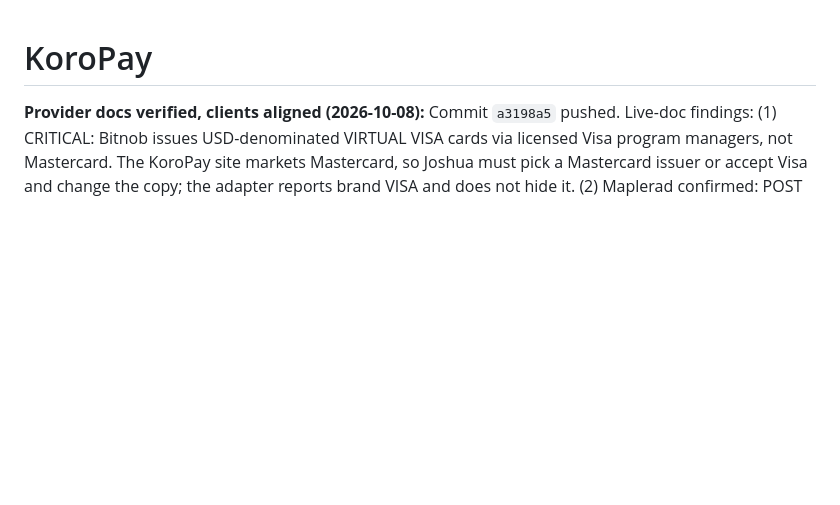
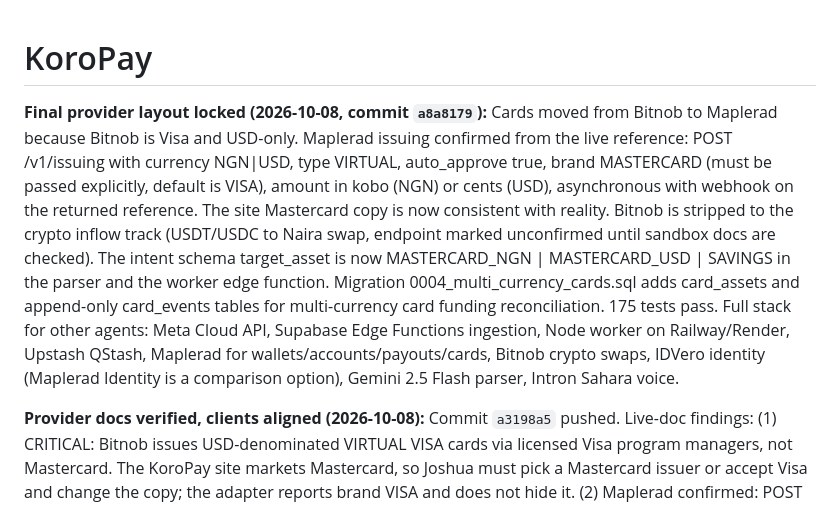
Before and after one commit to jjnotmid/workflow-automation, a Markdown page: projects/koropay/state.md, the part around the change. GitHub-like rendering; blank space fills up the shorter version.

Commit message:
Record final provider layout with Maplerad cards

```diff
--- a/projects/koropay/state.md
+++ b/projects/koropay/state.md
@@ -1,4 +1,7 @@
 # KoroPay
+
+**Final provider layout locked (2026-10-08, commit `a8a8179`):** Cards moved from Bitnob to Maplerad because Bitnob is Visa and USD-only. Maplerad issuing confirmed from the live reference: POST /v1/issuing with currency NGN|USD, type VIRTUAL, auto_approve true, brand MASTERCARD (must be passed explicitly, default is VISA), amount in kobo (NGN) or cents (USD), asynchronous with webhook on the returned reference. The site Mastercard copy is now consistent with reality. Bitnob is stripped to the crypto inflow track (USDT/USDC to Naira swap, endpoint marked unconfirmed until sandbox docs are checked). The intent schema target_asset is now MASTERCARD_NGN | MASTERCARD_USD | SAVINGS in the parser and the worker edge function. Migration 0004_multi_currency_cards.sql adds card_assets and append-only card_events tables for multi-currency card funding reconciliation. 175 tests pass. Full stack for other agents: Meta Cloud API, Supabase Edge Functions ingestion, Node worker on Railway/Render, Upstash QStash, Maplerad for wallets/accounts/payouts/cards, Bitnob crypto swaps, IDVero identity (Maplerad Identity is a comparison option), Gemini 2.5 Flash parser, Intron Sahara voice.
+
 
 **Provider docs verified, clients aligned (2026-10-08):** Commit `a3198a5` pushed. Live-doc findings: (1) CRITICAL: Bitnob issues USD-denominated VIRTUAL VISA cards via licensed Visa program managers, not Mastercard. The KoroPay site markets Mastercard, so Joshua must pick a Mastercard issuer or accept Visa and change the copy; the adapter reports brand VISA and does not hide it. (2) Maplerad confirmed: POST /v1/customers tier 0 plus tier 1/2 upgrades with BVN and NIN, transfers POST /v1/transfers in kobo with transfer.successful/failed webhooks, collections via /v1/collections/virtual-account. Maplerad also has its own Identity product worth comparing with IDVero. (3) IDVero confirmed real and NDPR-aligned: free 100 checks/month then ₦540 per check; session-based API (POST /v1/sessions, identities, identity.verified webhooks) now modeled in kyc-verification.mjs. (4) Bitnob auth is X-Auth-Client/X-Auth-Timestamp/X-Auth-Signature HMAC; card create embeds the customer with national_id/passport/drivers_license id types, amounts in micro-units. (5) QStash v2 and Gemini 2.5 Flash confirmed. Clients, tests (176 passing) and .env.example all updated; the architecture doc carries the full verification matrix. Still to confirm on sandbox: Maplerad sandbox base URL, customer-linked virtual account create body, deposit webhook fields, and IDVero free-tier exact number (100 vs 500 mentioned on their pages).
 
```
